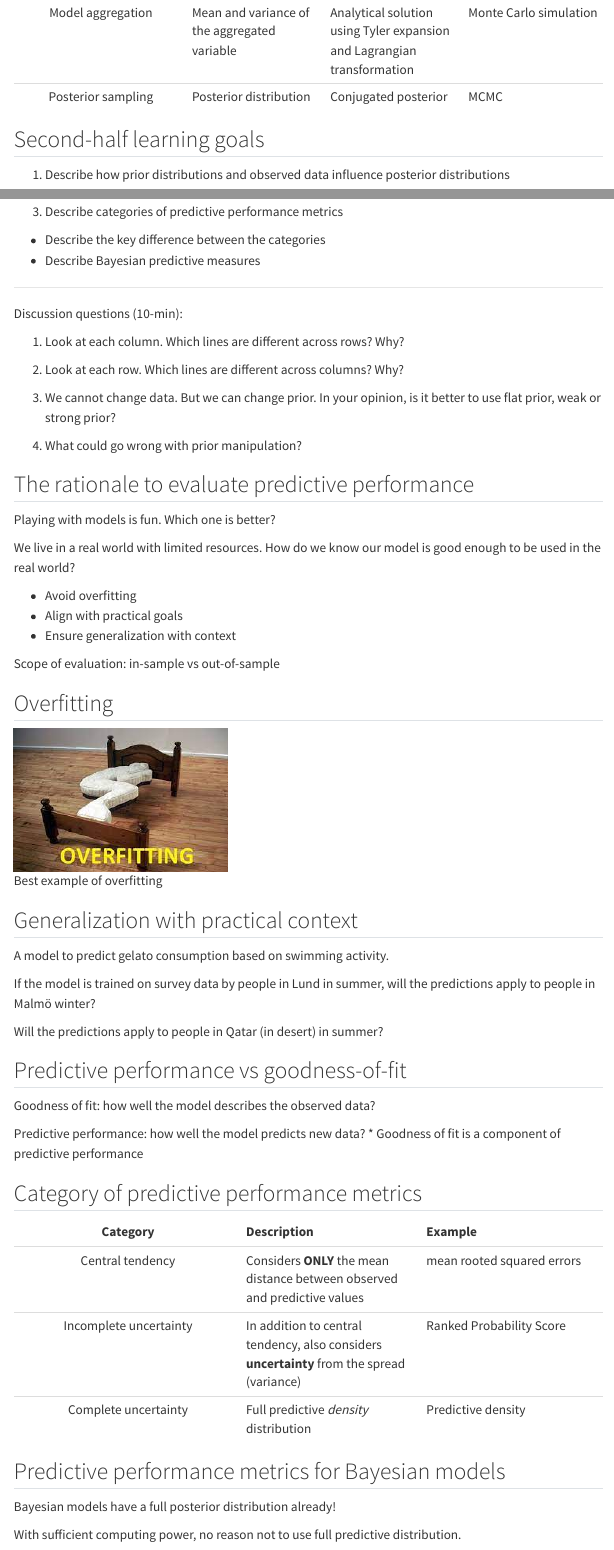
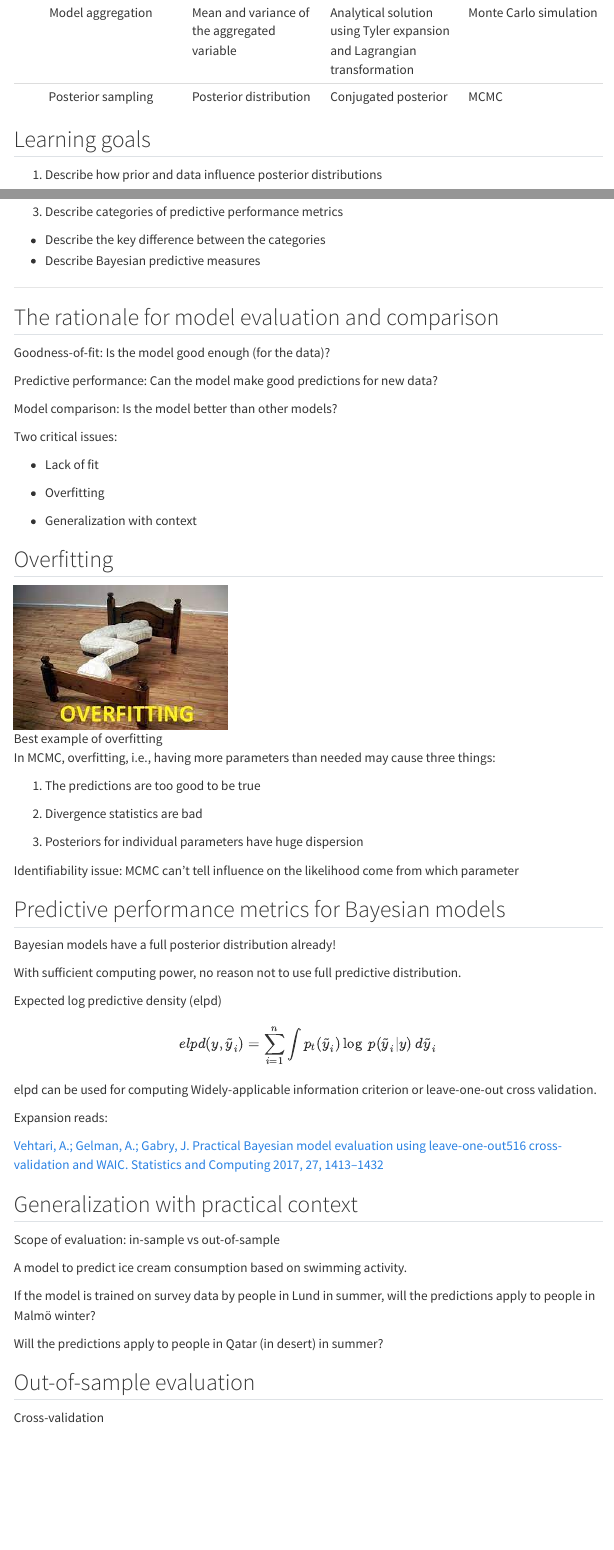
Before and after one commit to Ullrika/BADT26, a Quarto document (pages/PP.qmd): the page in a window 1100 px wide, from 290 px down, and a second part further down, joined at a grey line. Rendered offline with R 4.5, knitr and Pandoc in place of Quarto, with nearby package versions; menus at the side of the page are left out.

Commit message:
Rearrange the structure

```diff
--- a/pages/PP.qmd
+++ b/pages/PP.qmd
@@ -15,9 +14,9 @@ format:
 
 Table: MCMC approximates samples from the posterior distribution without analytical solutions
 
-## Second-half learning goals
+## Learning goals
 
-1. Describe how prior distributions and observed data influence posterior distributions
+(@) Describe how prior and data influence posterior distributions
   - Apply this understanding to interpret posterior predictions across different scenarios with varying priors (flat, informed) and data (sparse, abundant)
   - Reflect on the ethical and practical implication of prior choices in modeling
 
@@ -26,61 +25,42 @@ Table: MCMC approximates samples from the posterior distribution without analyti
   - Describe the difference between in-sample and out-of-sample evaluation of predictive performance
   - Reflect on the limitations of relying solely on predictive performance for decision making
 
-3. Describe categories of predictive performance metrics
+(@) Describe categories of predictive performance metrics
   - Describe the key difference between the categories
   - Describe Bayesian predictive measures
 
-
 ---
 
-Discussion questions (10-min):
+## The rationale for model evaluation and comparison
 
-1. Look at each column. Which lines are different across rows? Why?
+Goodness-of-fit: Is the model good enough (for the data)?
 
-2. Look at each row. Which lines are different across columns? Why?
+Predictive performance: Can the model make good predictions for new data?
 
-3. We cannot change data. But we can change prior. In your opinion, is it better to use flat prior, weak or strong prior?
+Model comparison: Is the model better than other models?
 
-4. What could go wrong with prior manipulation?
+Two critical issues:
 
-## The rationale to evaluate predictive performance
+- Lack of fit
 
-Playing with models is fun. Which one is better?
+- Overfitting
 
-We live in a real world with limited resources. How do we know our model is good enough to be used in the real world?
+- Generalization with context
 
-* Avoid overfitting
-* Align with practical goals
-* Ensure generalization with context
-
-Scope of evaluation: in-sample vs out-of-sample
 
 ## Overfitting
 
 ![Best example of overfitting](./overfitting.jpeg)
 
-## Generalization with practical context
+In MCMC, overfitting, i.e., having more parameters than needed may cause three things:
 
-A model to predict gelato consumption based on swimming activity.
+1. The predictions are too good to be true
 
-If the model is trained on survey data by people in Lund in summer, will the predictions apply to people in Malmö winter?
+2. Divergence statistics are bad
 
-Will the predictions apply to people in Qatar (in desert) in summer?
+3. Posteriors for individual parameters have huge dispersion
 
-## Predictive performance vs goodness-of-fit
-
-Goodness of fit: how well the model describes the observed data?
-
-Predictive performance: how well the model predicts new data?
-* Goodness of fit is a component of predictive performance
-
-## Category of predictive performance metrics
-
-| Category | Description | Example |
-|:---:|:---|:---|
-| Central tendency | Considers **ONLY** the mean distance between observed and predictive values | mean rooted squared errors |
-| Incomplete uncertainty | In addition to central tendency, also considers **uncertainty** from the spread (variance) | Ranked Probability Score |
-| Complete uncertainty | Full predictive _density_ distribution | Predictive density |
+Identifiability issue: MCMC can't tell influence on the likelihood come from which parameter
 
 ## Predictive performance metrics for Bayesian models
 
@@ -88,7 +68,30 @@ Bayesian models have a full posterior distribution already!
 
 With sufficient computing power, no reason not to use full predictive distribution.
 
-Examples for those interested: Watanabe-Akaike Information criteria (WAIC), expected log predictive density (elpd)...
+Expected log predictive density (elpd)
+
+$$
+elpd(y,\tilde{y}_i) = \sum^n_{i=1}{\int{p_t (\tilde{y}_i)\log \ p(\tilde{y}_i |y)\ d \tilde{y}_i}}
+$$
+
+elpd can be used for computing Widely-applicable information criterion or leave-one-out cross validation.
+
+Expansion reads:
+
+[Vehtari, A.; Gelman, A.; Gabry, J. Practical Bayesian model evaluation using leave-one-out516
+cross-validation and WAIC. Statistics and Computing 2017, 27, 1413–1432](https://arxiv.org/abs/1507.04544)
+
+## Generalization with practical context
+
+Scope of evaluation: in-sample vs out-of-sample
+
+A model to predict ice cream consumption based on swimming activity.
+
+If the model is trained on survey data by people in Lund in summer, will the predictions apply to people in Malmö winter?
+
+Will the predictions apply to people in Qatar (in desert) in summer?
+
+
 
 ## Out-of-sample evaluation
 
```
Also changed, not shown: pages/PP.qmd (11 more changed lines).
